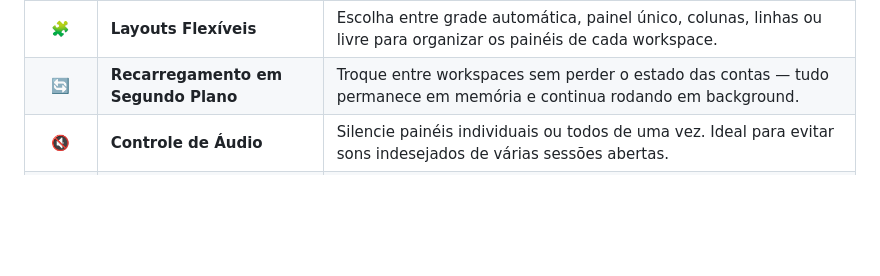
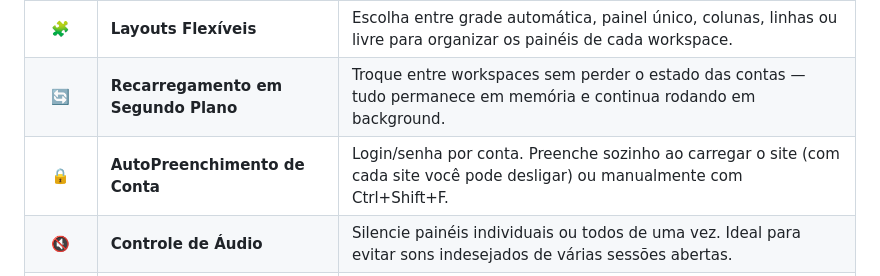
Before and after one commit to Diinhow/Idle-Hub, a Markdown page: README.md, the part around one of its changes. Drawn GitHub-style; blank space fills up the shorter version.

```diff
--- a/README.md
+++ b/README.md
@@ -52,6 +63,7 @@ Ideal para quem gerencia múltiplos perfis em jogos, redes sociais, e‑commerce
 | 👤 | **Contas Isoladas** | Cada conta roda em uma partição separada do Electron. Cookies, cache, localStorage e sessões são totalmente independentes. |
 | 🧩 | **Layouts Flexíveis** | Escolha entre grade automática, painel único, colunas, linhas ou livre para organizar os painéis de cada workspace. |
 | 🔄 | **Recarregamento em Segundo Plano** | Troque entre workspaces sem perder o estado das contas — tudo permanece em memória e continua rodando em background. |
+| 🔒 | **AutoPreenchimento de Conta** | Login/senha por conta. Preenche sozinho ao carregar o site (com cada site você pode desligar) ou manualmente com Ctrl+Shift+F. |
 | 🔇 | **Controle de Áudio** | Silencie painéis individuais ou todos de uma vez. Ideal para evitar sons indesejados de várias sessões abertas. |
 | 📊 | **Métricas em Tempo Real** | Acompanhe CPU, RAM e FPS de cada conta e do processo principal na barra de status. |
 | 🔍 | **Barra de URL Universal** | Digite uma URL e ela será aberta em todas as contas abertas do workspace atual com um clique. |
```
Also changed, not shown: other parts of README.md (+15 -4 lines), docs/editarconta.png (added), pix-qrcode.png (added), 8 other files.
